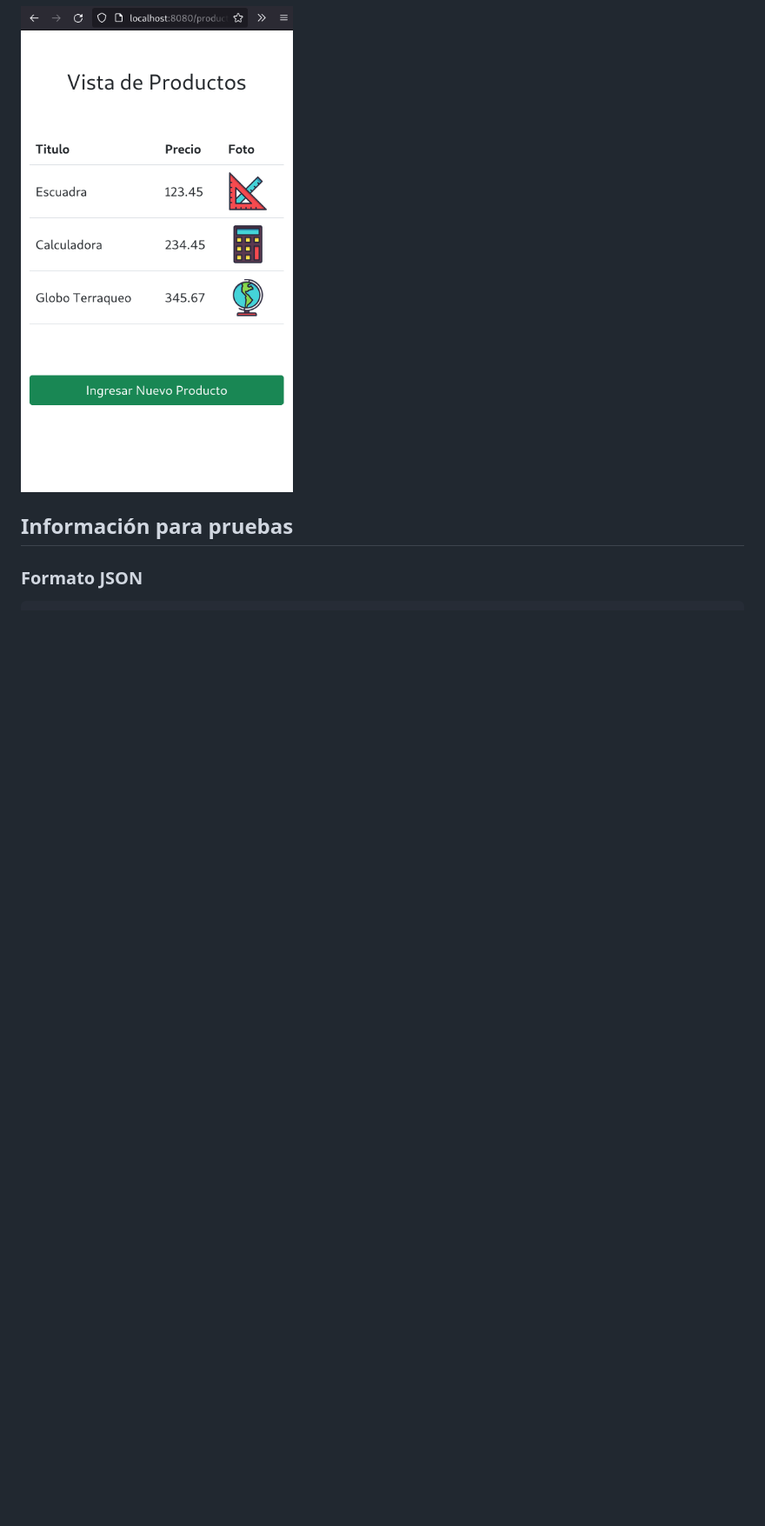
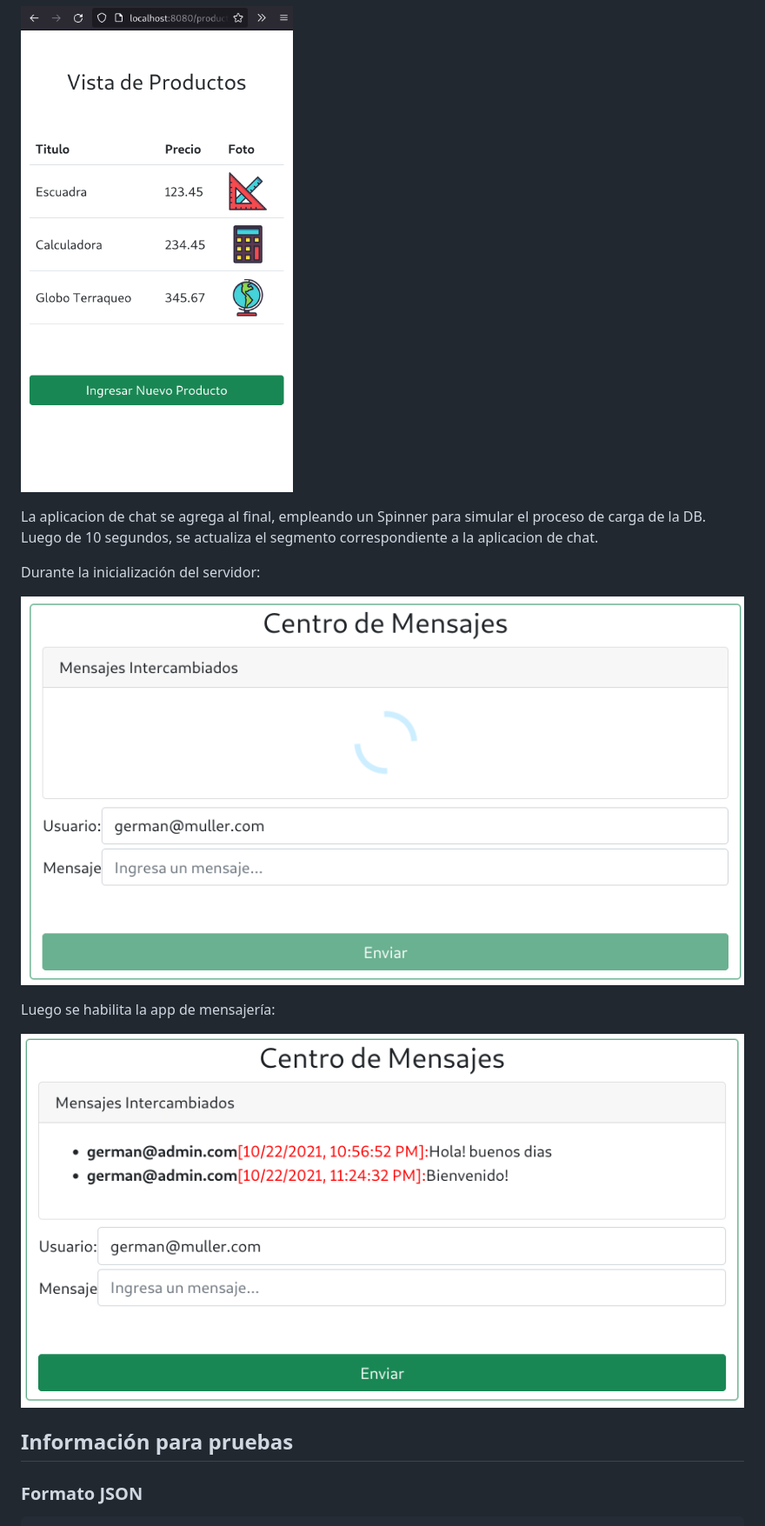
Before and after one commit to cr1337-sudo/NodeJS, a Markdown page: Entrega 6/README.md, the part around the change printed below. Shown: that part at 87% size. GitHub-like rendering; pictures changed too: Entrega 6/chat_loading.png (added), Entrega 6/chats_activo.png (added); blank space fills up the shorter version.

```diff
--- a/Entrega 6/README.md
+++ b/Entrega 6/README.md
@@ -32,6 +34,17 @@ proyecto y por qué.
 ![Formulario](./Formulario.png)
 
 ![Lista](./Lista.png)
+
+La aplicacion de chat se agrega al final, empleando un Spinner para simular el proceso de carga de la DB. Luego de 10 segundos, se actualiza el segmento correspondiente a la aplicacion de chat.
+
+Durante la inicialización del servidor:
+
+![chat_loading.png](./chat_loading.png)
+
+
+Luego se habilita la app de mensajería:
+
+![chats_activo.png](./chats_activo.png)
 
 
 ## Información para pruebas
```
Also changed, not shown: other parts of Entrega 6/README.md (+23 -21 lines).
